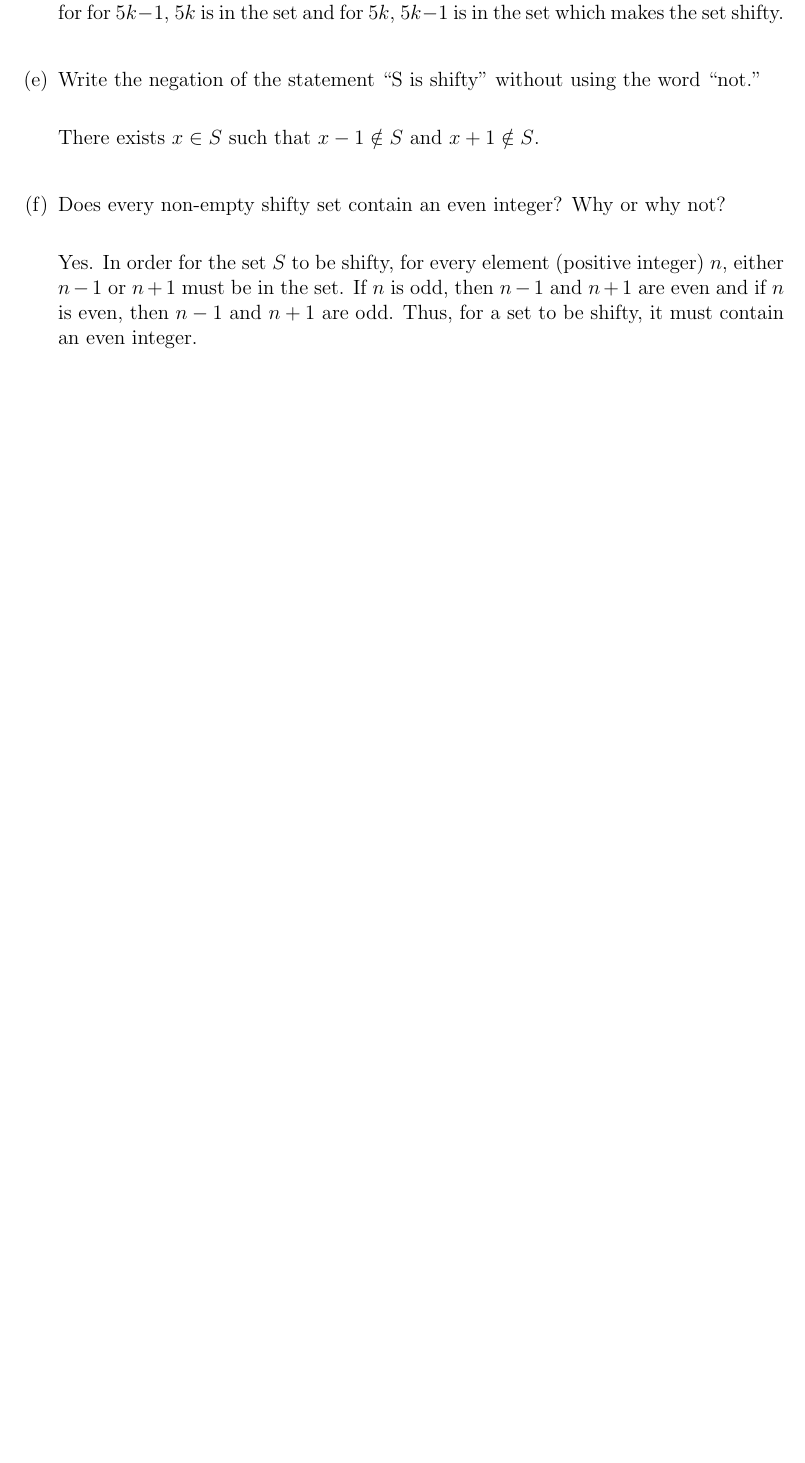
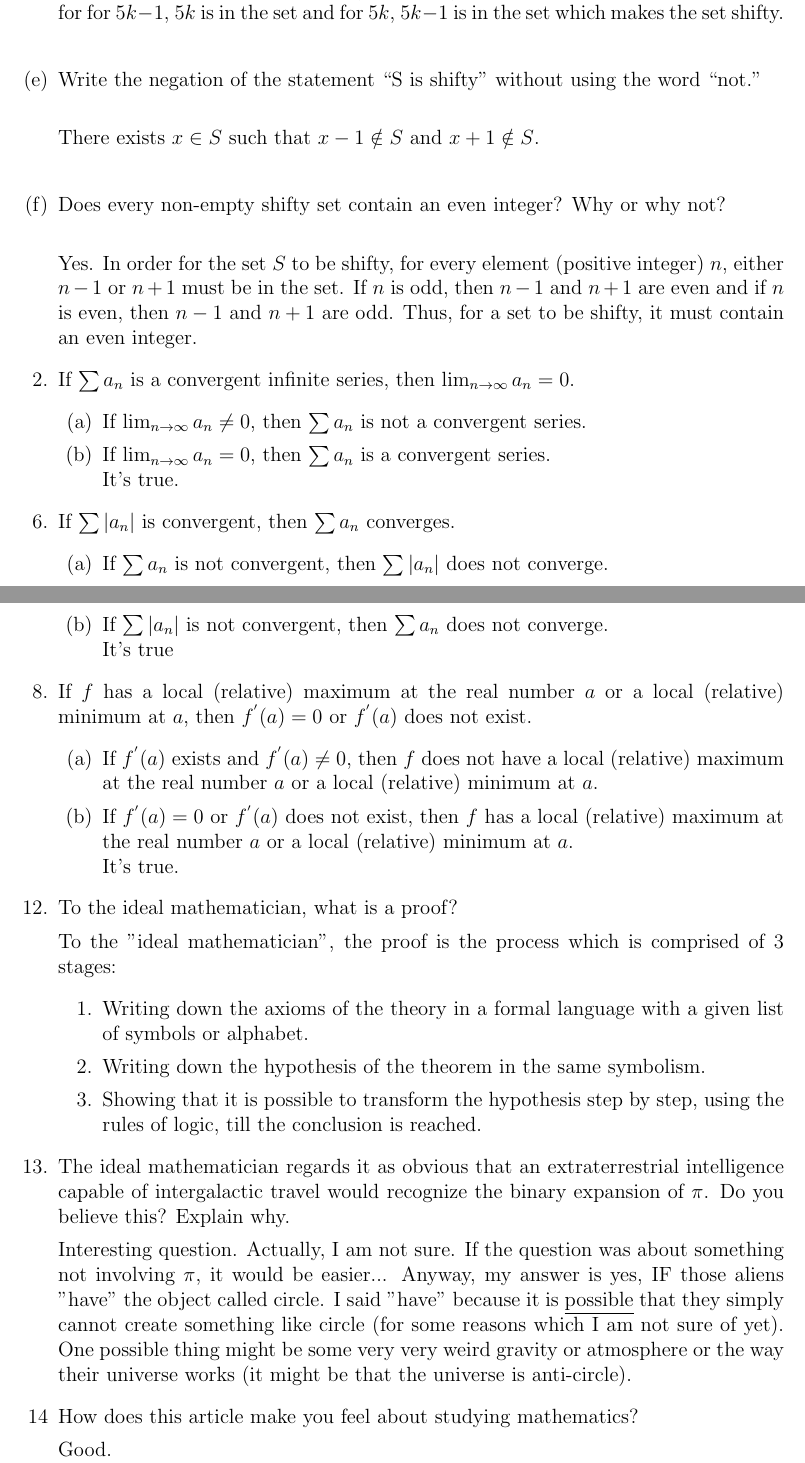
Before and after one commit to oniani/mathematics, a LaTeX problem sheet (MATH 220/Homework03/Homework03.tex): part of page 6 of 7 before the commit and two parts of pages 6 and 7 of 8 after it, the two joined at a grey line, cut so that both start at the same text, the shorter picture padded with empty space. Compiled offline with pdfLaTeX.

Commit message:
new stuff

```diff
--- a/MATH 220/Homework03/Homework03.tex
+++ b/MATH 220/Homework03/Homework03.tex
@@ -378,6 +376,69 @@ Does every non-empty shifty set contain an even integer? Why or why not?\\
 Yes. In order for the set $S$ to be shifty, for every element (positive integer) $n$, either $n - 1$
 or $n + 1$ must be in the set. If $n$ is odd, then $n-1$ and $n+1$ are even and if $n$ is even, then
 $n-1$ and $n+1$ are odd. Thus, for a set to be shifty, it must contain an even integer.
+
+\item[2.]
+If $\sum a_n$ is a convergent infinite series, then $\lim_{n \to \infty} a_n = 0$.
+\begin{enumerate}
+\item[(a)]
+If $\lim_{n \to \infty} a_n \neq 0$, then $\sum a_n$ is not a convergent series.
+\item[(b)]
+If $\lim_{n \to \infty} a_n = 0$, then $\sum a_n$ is a convergent series.\\
+It's true.
+\end{enumerate}
+
+\item[6.]
+If $\sum |a_n|$ is convergent, then $\sum a_n$ converges.
+\begin{enumerate}
+\item[(a)]
+If $\sum a_n$ is not convergent, then $\sum |a_n|$ does not converge.
+\item[(b)]
+If $\sum |a_n|$ is not convergent, then $\sum a_n$ does not converge.\\
+It's true
+\end{enumerate}
+
+\item[8.]
+If $f$ has a local (relative) maximum at the real number $a$ or a
+local (relative) minimum at $a$, then $f^{'}(a) = 0$ or $f^{'}(a)$ does not exist.
+\begin{enumerate}
+\item[(a)]
+If $f^{'}(a)$ exists and $f^{'}(a) \neq 0$, then $f$ does not have a local
+(relative) maximum at the real number $a$ or a local (relative) minimum at $a$.
+\item[(b)]
+If $f^{'}(a) = 0$ or $f^{'}(a)$ does not exist, then $f$ has a local
+(relative) maximum at the real number $a$ or a local (relative) minimum at $a$.\\
+It's true.
+\end{enumerate}
+
+\item[12.]
+To the ideal mathematician, what is a proof?
+
+To the "ideal mathematician", the proof is the process which is comprised of 3 stages:
+\begin{enumerate}
+\item[1.]
+Writing down the axioms of the theory in a formal language with a given list of symbols or alphabet.
+\item[2.]
+Writing down the hypothesis of the theorem in the same symbolism.
+\item[3.]
+Showing that it is possible to transform the hypothesis step by step, using the rules of logic, till the conclusion is reached.
+\end{enumerate}
+
+\item[13.]
+The ideal mathematician regards it as obvious that an extraterrestrial intelligence
+capable of intergalactic travel would recognize the binary expansion of $\pi$.
+Do you believe this? Explain why.
+
+Interesting question. Actually, I am not sure. If the question was about something not
+involving $\pi$, it would be easier... Anyway, my answer is yes, IF those aliens
+"have" the object called circle. I said "have" because it is \underline{possible} that they
+simply cannot create something like circle (for some reasons which I am not sure of yet).
+One possible thing might be some very very weird gravity or atmosphere or the way their
+universe works (it might be that the universe is anti-circle).
+
+\item[14]
+How does this article make you feel about studying mathematics?
+
+Good.
 \end{enumerate}
 
 \newpage
```
Also changed, not shown: MATH 220/Homework03/Homework03.pdf, MATH 220/Homework03/Homework03.tex (8 more changed lines), 1 other file.
